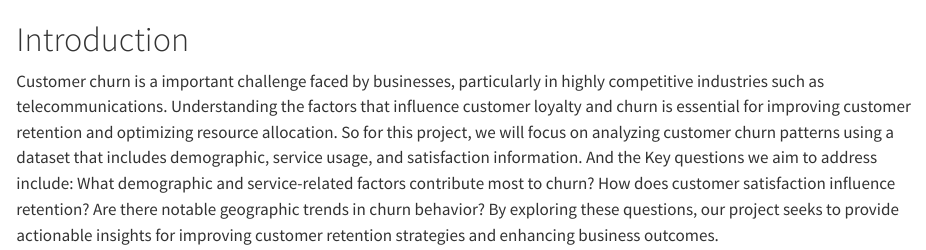
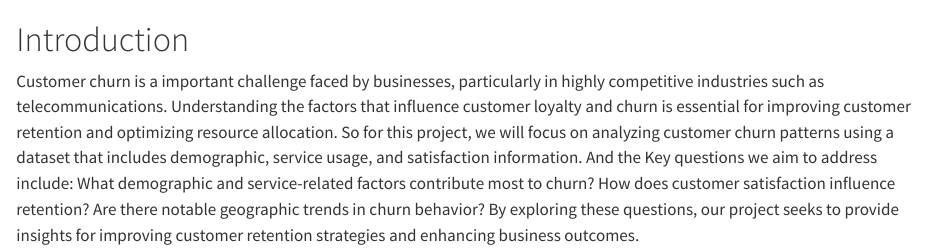
Before and after one commit to jw4651/churn, a Quarto document (index.qmd): the page in a window 1100 px wide, from its top. Rendered offline with R 4.5, knitr and Pandoc in place of Quarto, with nearby package versions.

Commit message:
workflowtest

```diff
--- a/index.qmd
+++ b/index.qmd
@@ -1,2 +1,2 @@
 # Introduction
-Customer churn is a important challenge faced by businesses, particularly in highly competitive industries such as telecommunications. Understanding the factors that influence customer loyalty and churn is essential for improving customer retention and optimizing resource allocation. So for this project, we will focus on analyzing customer churn patterns using a dataset that includes demographic, service usage, and satisfaction information. And the Key questions we aim to address include: What demographic and service-related factors contribute most to churn? How does customer satisfaction influence retention? Are there notable geographic trends in churn behavior? By exploring these questions, our project seeks to provide actionable insights for improving customer retention strategies and enhancing business outcomes.
+Customer churn is a important challenge faced by businesses, particularly in highly competitive industries such as telecommunications. Understanding the factors that influence customer loyalty and churn is essential for improving customer retention and optimizing resource allocation. So for this project, we will focus on analyzing customer churn patterns using a dataset that includes demographic, service usage, and satisfaction information. And the Key questions we aim to address include: What demographic and service-related factors contribute most to churn? How does customer satisfaction influence retention? Are there notable geographic trends in churn behavior? By exploring these questions, our project seeks to provide insights for improving customer retention strategies and enhancing business outcomes.
```
Also changed, not shown: docs/search.json, 2 other files.
